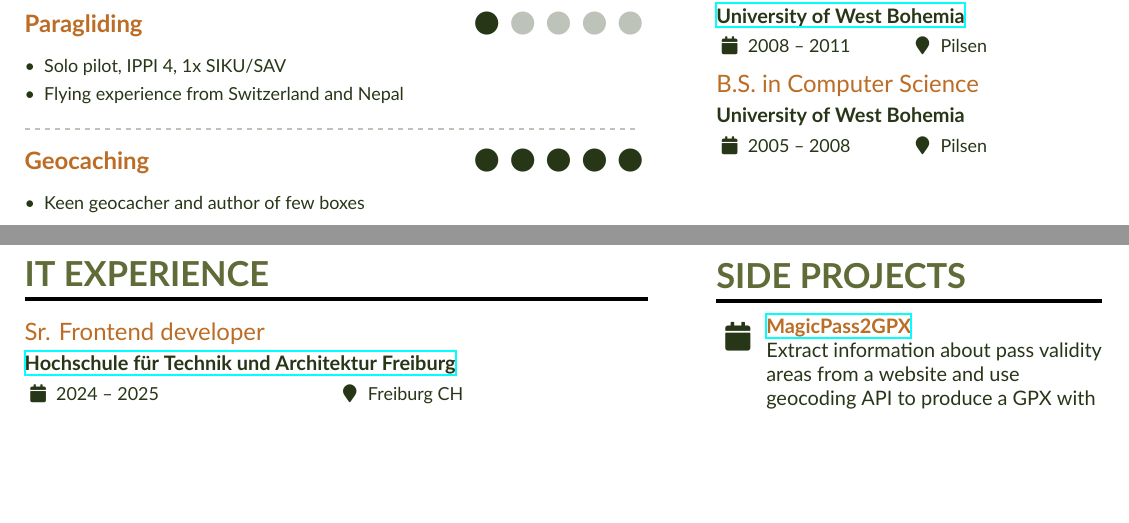
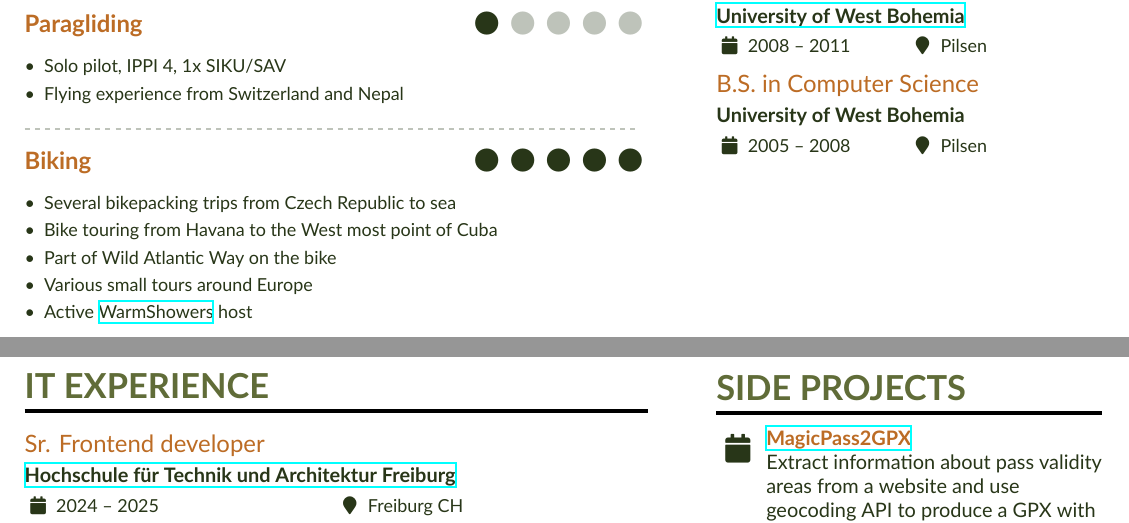
Before and after one commit to MichalBryxi/MichalBryxi.github.io, a LaTeX CV (2025/Michal_Bryxi_outdoor_CV.tex): two parts of pages 1 and 2 of 2, joined at a grey line, cut so that both start at the same text, the shorter picture padded with empty space. Compiled offline with XeLaTeX.

Commit message:
Nice final touches

```diff
--- a/2025/Michal_Bryxi_outdoor_CV.tex
+++ b/2025/Michal_Bryxi_outdoor_CV.tex
@@ -155,9 +155,13 @@
 
 \divider
 
-\cvevent{\cvskill{Geocaching}{5}}{}{}{}
+\cvevent{\cvskill{Biking}{5}}{}{}{}
 \begin{itemize}
-  \item{Keen geocacher and author of few boxes}
+  \item{Several bikepacking trips from Czech Republic to sea}
+  \item{Bike touring from Havana to the West most point of Cuba}
+  \item{Part of Wild Atlantic Way on the bike}
+  \item{Various small tours around Europe}
+  \item{Active \href{https://www.warmshowers.org}{WarmShowers} host}
 \end{itemize}
 
 \newpage
```
Also changed, not shown: 2025/Michal_Bryxi_outdoor_CV.pdf.
